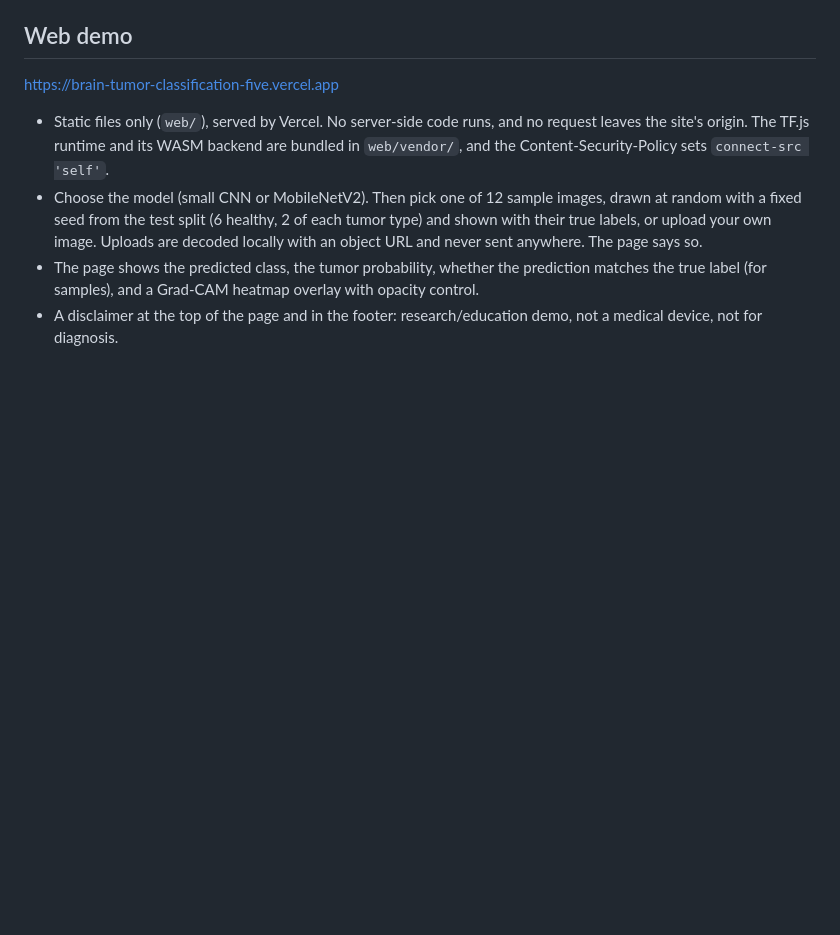
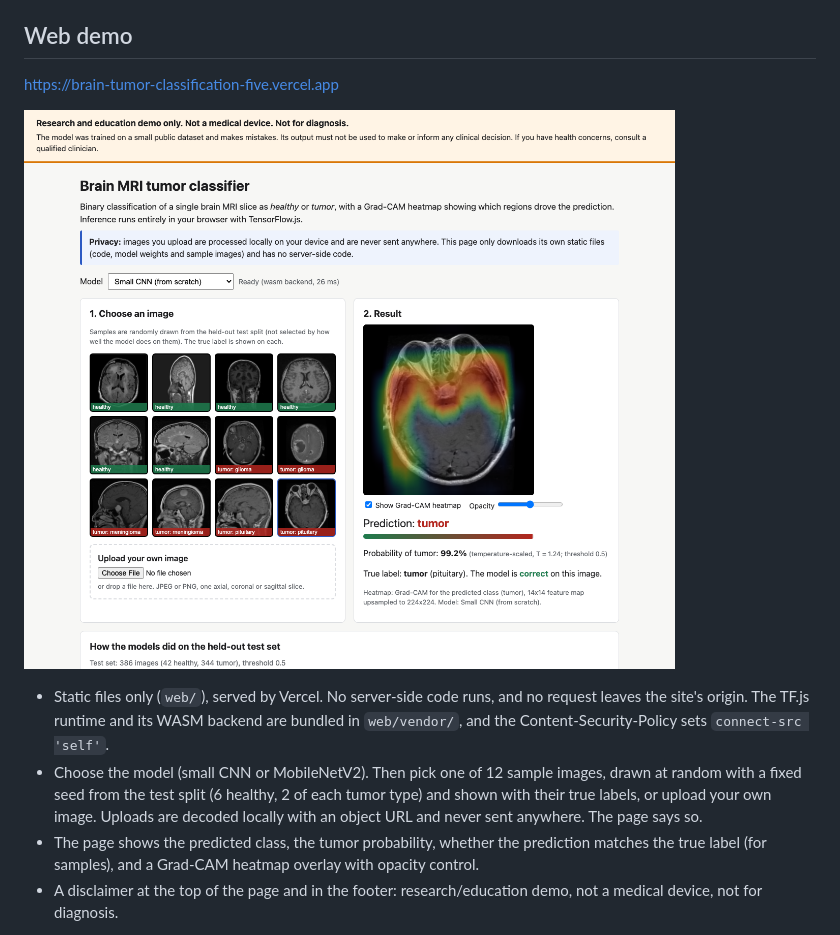
Before and after one commit to darshpandya02/brain-tumor-classification, a Markdown page: README.md, the part around the change. GitHub-like rendering; pictures changed too: reports/figures/demo.png (added); blank space fills up the shorter version.

```diff
--- a/README.md
+++ b/README.md
@@ -144,6 +144,8 @@ Machine-readable results: `reports/cnn_binary.json`, `reports/mobilenet_binary.j
 
 https://brain-tumor-classification-five.vercel.app
 
+![Demo screenshot](reports/figures/demo.png)
+
 - Static files only (`web/`), served by Vercel. No server-side code runs, and no request leaves the site's origin.
   The TF.js runtime and its WASM backend are bundled in `web/vendor/`, and the Content-Security-Policy sets
   `connect-src 'self'`.
```
Also changed, not shown: 1 other file.
